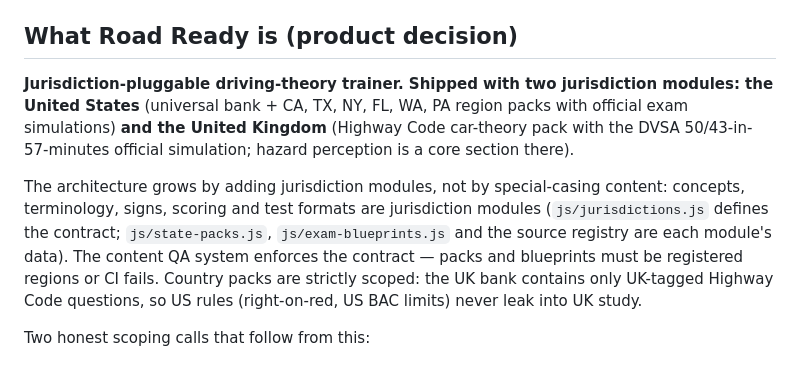
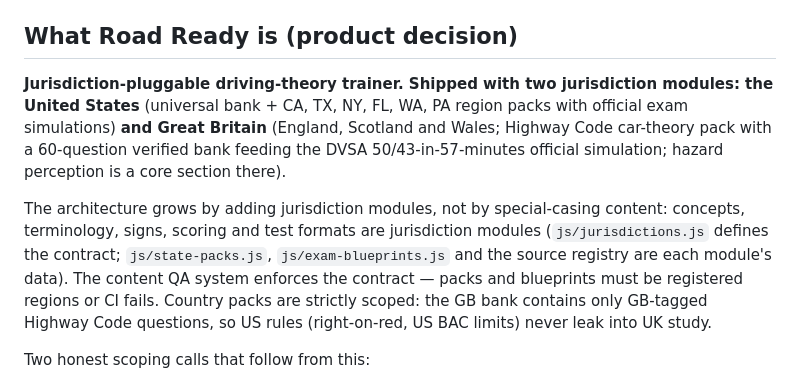
Before and after one commit to henrygoldsmith07-wq/road-ready, a Markdown page: README.md, the part around one of its changes. Rendered like a GitHub page.

Commit message:
docs(gb): document full verified theory bank

```diff
--- a/README.md
+++ b/README.md
@@ -4,10 +4,10 @@ A self-contained driving-theory study app. No build step, no dependencies, no in
 
 ## What Road Ready is (product decision)
 
-**Jurisdiction-pluggable driving-theory trainer. Shipped with two jurisdiction modules: the United States** (universal bank + CA, TX, NY, FL, WA, PA region packs with official exam simulations) **and the United Kingdom** (Highway Code car-theory pack with the DVSA 50/43-in-57-minutes official simulation; hazard perception is a core section there).
+**Jurisdiction-pluggable driving-theory trainer. Shipped with two jurisdiction modules: the United States** (universal bank + CA, TX, NY, FL, WA, PA region packs with official exam simulations) **and Great Britain** (England, Scotland and Wales; Highway Code car-theory pack with a 60-question verified bank feeding the DVSA 50/43-in-57-minutes official simulation; hazard perception is a core section there).
 
 The architecture grows by adding jurisdiction modules, not by
-special-casing content: concepts, terminology, signs, scoring and test formats are jurisdiction modules (`js/jurisdictions.js` defines the contract; `js/state-packs.js`, `js/exam-blueprints.js` and the source registry are each module's data). The content QA system enforces the contract — packs and blueprints must be registered regions or CI fails. Country packs are strictly scoped: the UK bank contains only UK-tagged Highway Code questions, so US rules (right-on-red, US BAC limits) never leak into UK study.
+special-casing content: concepts, terminology, signs, scoring and test formats are jurisdiction modules (`js/jurisdictions.js` defines the contract; `js/state-packs.js`, `js/exam-blueprints.js` and the source registry are each module's data). The content QA system enforces the contract — packs and blueprints must be registered regions or CI fails. Country packs are strictly scoped: the GB bank contains only GB-tagged Highway Code questions, so US rules (right-on-red, US BAC limits) never leak into UK study.
 
 Two honest scoping calls that follow from this:
 - **Hazard Perception is labeled bonus training**, not "the real test" — most U.S. knowledge exams don't include it (it's a UK-style section). The trainer stays because early hazard spotting is universally valuable; when a jurisdiction module includes it in its exam (e.g., UK), its module declares `hazardPerception.includedInExam: true` and the UI copy updates itself.
```
Also changed, not shown: other parts of README.md (+2 -2 lines).
